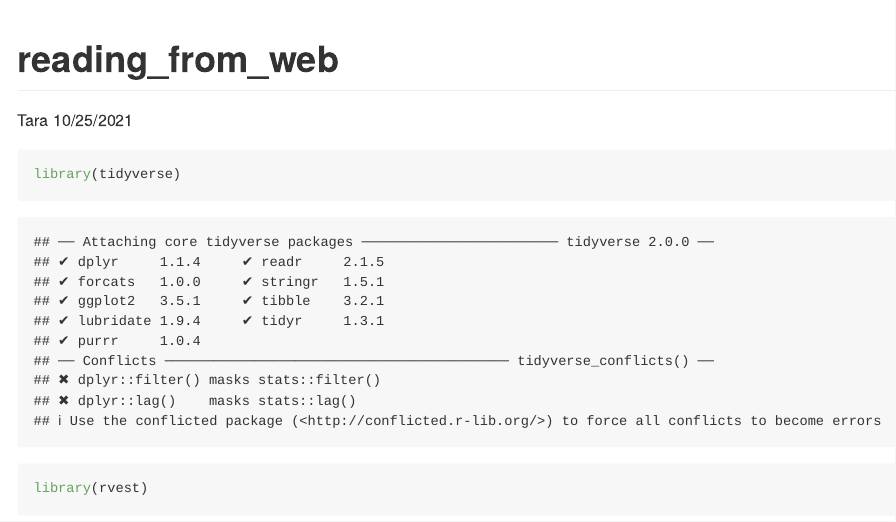
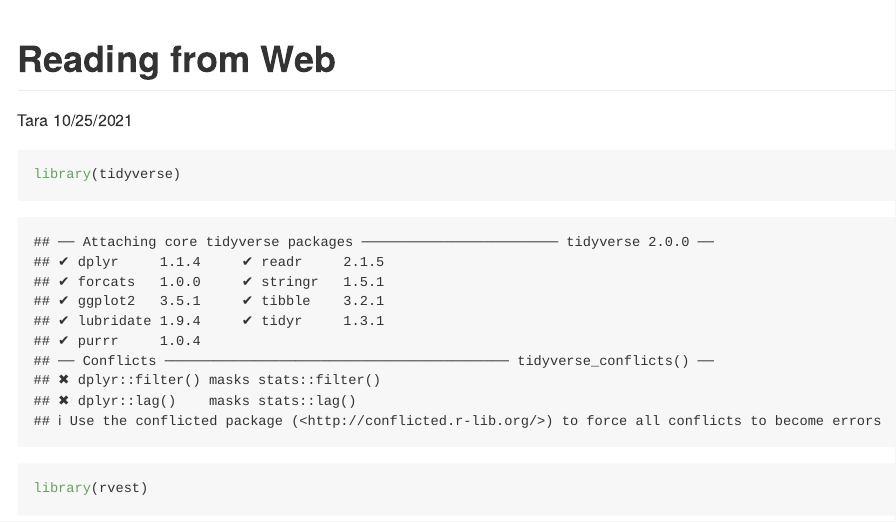
Before and after one commit to taraahi/data_wrangling_ii, an R Markdown document (reading_from_web.Rmd): the page in a window 1100 px wide, from its top. Rendered offline with R 4.5, knitr and Pandoc, with nearby package versions; both versions are drawn in the output format of the newer one; some code elsewhere in the file could not run offline; long lines of code are wrapped.

Commit message:
trying again

````diff
--- a/reading_from_web.Rmd
+++ b/reading_from_web.Rmd
@@ -1,8 +1,8 @@
 ---
-title: "reading_from_web"
+title: "Reading from Web"
 author: "Tara"
 date: "10/25/2021"
-output: html_document
+output: github_document
 ---
 
 ```{r}
````
Also changed, not shown: reading_from_web.html (deleted).
